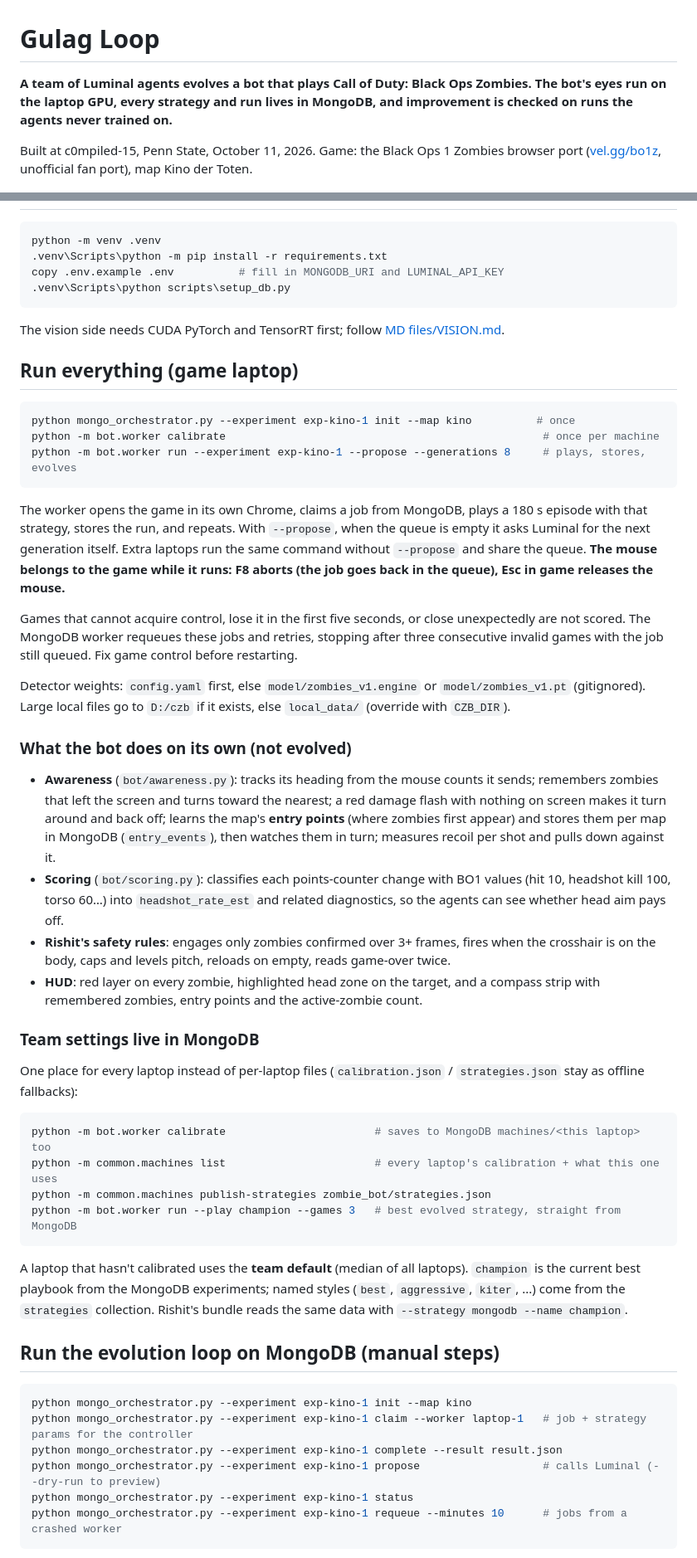
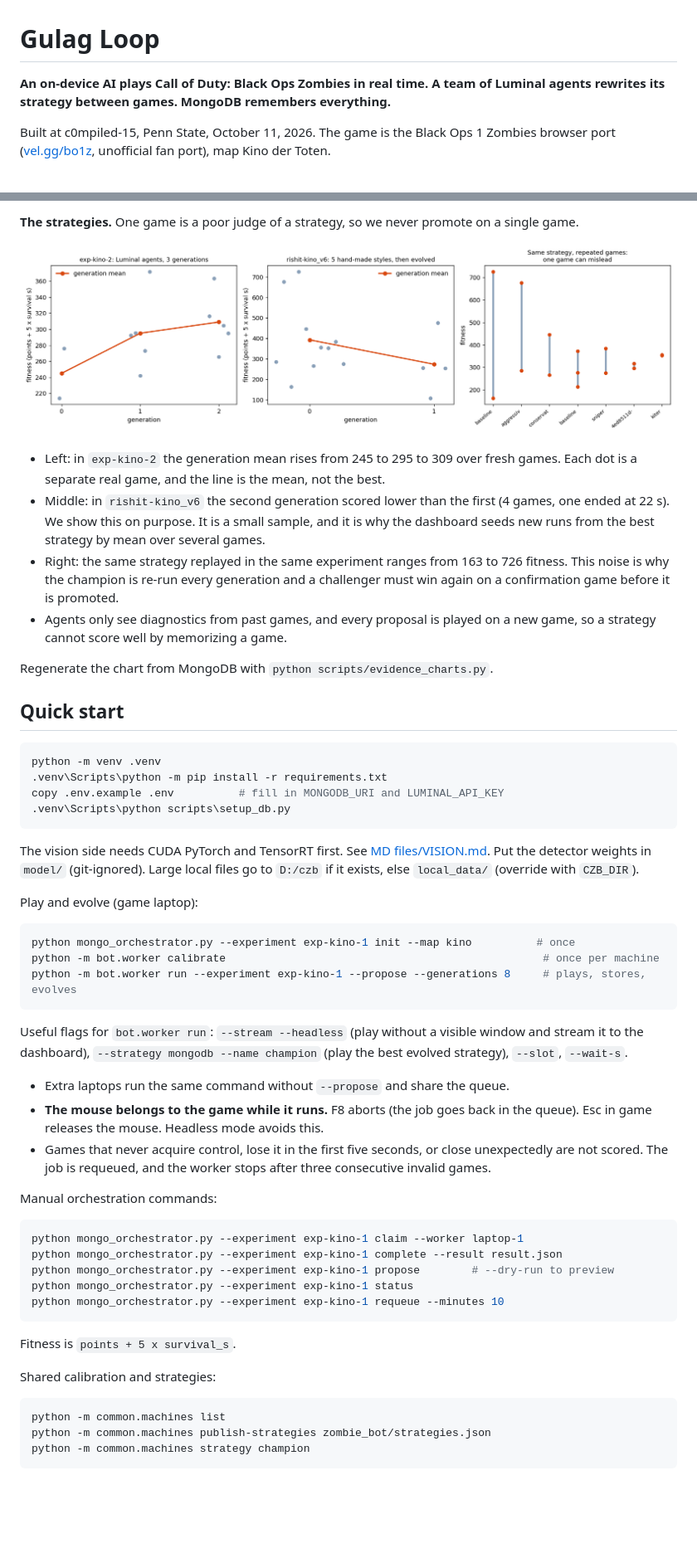
Before and after one commit to Dee-1862/Gulag-Loop, a Markdown page: README.md, 2 parts joined by grey strips. Shown at 83% size. GitHub-like rendering; pictures changed too: docs/img/evidence_generations.png (added); blank space fills up the shorter version.

````diff
--- a/README.md
+++ b/README.md
@@ -1,8 +1,8 @@
 # Gulag Loop
 
-**A team of Luminal agents evolves a bot that plays Call of Duty: Black Ops Zombies. The bot's eyes run on the laptop GPU, every strategy and run lives in MongoDB, and improvement is checked on runs the agents never trained on.**
+**An on-device AI plays Call of Duty: Black Ops Zombies in real time. A team of Luminal agents rewrites its strategy between games. MongoDB remembers everything.**
 
-Built at c0mpiled-15, Penn State, October 11, 2026. Game: the Black Ops 1 Zombies browser port ([vel.gg/bo1z](https://vel.gg/bo1z/kino), unofficial fan port), map Kino der Toten.
+Built at c0mpiled-15, Penn State, October 11, 2026. The game is the Black Ops 1 Zombies browser port ([vel.gg/bo1z](https://vel.gg/bo1z/kino), unofficial fan port), map Kino der Toten.
 
 ![HUD](docs/img/hud_acquiring.jpg)
 
@@ -82,3 +168,15 @@ docs/img/               images used in the docs
+**The strategies.** One game is a poor judge of a strategy, so we never promote on a single game.
+
+![Fitness per game and per generation, and the noise from replaying one strategy](docs/img/evidence_generations.png)
+
+- Left: in `exp-kino-2` the generation mean rises from 245 to 295 to 309 over fresh games. Each dot is a separate real game, and the line is the mean, not the best.
+- Middle: in `rishit-kino_v6` the second generation scored lower than the first (4 games, one ended at 22 s). We show this on purpose. It is a small sample, and it is why the dashboard seeds new runs from the best strategy by mean over several games.
+- Right: the same strategy replayed in the same experiment ranges from 163 to 726 fitness. This noise is why the champion is re-run every generation and a challenger must win again on a confirmation game before it is promoted.
+- Agents only see diagnostics from past games, and every proposal is played on a new game, so a strategy cannot score well by memorizing a game.
+
+Regenerate the chart from MongoDB with `python scripts/evidence_charts.py`.
+
+## Quick start
 
 ```bash
 python -m venv .venv
@@ -87,9 +185,9 @@ copy .env.example .env          # fill in MONGODB_URI and LUMINAL_API_KEY
 .venv\Scripts\python scripts\setup_db.py
 ```
 
-The vision side needs CUDA PyTorch and TensorRT first; follow [MD files/VISION.md](MD%20files/VISION.md#setup-windows--nvidia-gpu).
+The vision side needs CUDA PyTorch and TensorRT first. See [MD files/VISION.md](MD%20files/VISION.md#setup-windows--nvidia-gpu). Put the detector weights in `model/` (git-ignored). Large local files go to `D:/czb` if it exists, else `local_data/` (override with `CZB_DIR`).
 
-## Run everything (game laptop)
+Play and evolve (game laptop):
 
 ```bash
 python mongo_orchestrator.py --experiment exp-kino-1 init --map kino          # once
@@ -97,40 +195,29 @@ python -m bot.worker calibrate                                                 #
 python -m bot.worker run --experiment exp-kino-1 --propose --generations 8     # plays, stores, evolves
 ```
 
-The worker opens the game in its own Chrome, claims a job from MongoDB, plays a 180 s episode with that strategy, stores the run, and repeats. With `--propose`, when the queue is empty it asks Luminal for the next generation itself. Extra laptops run the same command without `--propose` and share the queue. **The mouse belongs to the game while it runs: F8 aborts (the job goes back in the queue), Esc in game releases the mouse.**
+Useful flags for `bot.worker run`: `--stream --headless` (play without a visible window and stream it to the dashboard), `--strategy mongodb --name champion` (play the best evolved strategy), `--slot`, `--wait-s`.
 
-Games that cannot acquire control, lose it in the first five seconds, or close unexpectedly are not scored. The MongoDB worker requeues these jobs and retries, stopping after three consecutive invalid games with the job still queued. Fix game control before restarting.
+- Extra laptops run the same command without `--propose` and share the queue.
+- **The mouse belongs to the game while it runs.** F8 aborts (the job goes back in the queue). Esc in game releases the mouse. Headless mode avoids this.
+- Games that never acquire control, lose it in the first five seconds, or close unexpectedly are not scored. The job is requeued, and the worker stops after three consecutive invalid games.
 
-Detector weights: `config.yaml` first, else `model/zombies_v1.engine` or `model/zombies_v1.pt` (gitignored). Large local files go to `D:/czb` if it exists, else `local_data/` (override with `CZB_DIR`).
-
-### What the bot does on its own (not evolved)
-
-- **Awareness** (`bot/awareness.py`): tracks its heading from the mouse counts it sends; remembers zombies that left the screen and turns toward the nearest; a red damage flash with nothing on screen makes it turn around and back off; learns the map's **entry points** (where zombies first appear) and stores them per map in MongoDB (`entry_events`), then watches them in turn; measures recoil per shot and pulls down against it.
-- **Scoring** (`bot/scoring.py`): classifies each points-counter change with BO1 values (hit 10, headshot kill 100, torso 60…) into `headshot_rate_est` and related diagnostics, so the agents can see whether head aim pays off.
-- **Rishit's safety rules**: engages only zombies confirmed over 3+ frames, fires when the crosshair is on the body, caps and levels pitch, reloads on empty, reads game-over twice.
-- **HUD**: red layer on every zombie, highlighted head zone on the target, and a compass strip with remembered zombies, entry points and the active-zombie count.
-
-### Team settings live in MongoDB
-
-One place for every laptop instead of per-laptop files (`calibration.json` / `strategies.json` stay as offline fallbacks):
+Manual orchestration commands:
 
 ```bash
-python -m bot.worker calibrate                       # saves to MongoDB machines/<this laptop> too
-python -m common.machines list                       # every laptop's calibration + what this one uses
-python -m common.machines publish-strategies zombie_bot/strategies.json
-python -m bot.worker run --play champion --games 3   # best evolved strategy, straight from MongoDB
+python mongo_orchestrator.py --experiment exp-kino-1 claim --worker laptop-1
+python mongo_orchestrator.py --experiment exp-kino-1 complete --result result.json
+python mongo_orchestrator.py --experiment exp-kino-1 propose        # --dry-run to preview
+python mongo_orchestrator.py --experiment exp-kino-1 status
+python mongo_orchestrator.py --experiment exp-kino-1 requeue --minutes 10
 ```
 
-A laptop that hasn't calibrated uses the **team default** (median of all laptops). `champion` is the current best playbook from the MongoDB experiments; named styles (`best`, `aggressive`, `kiter`, ...) come from the `strategies` collection. Rishit's bundle reads the same data with `--strategy mongodb --name champion`.
+Fitness is `points + 5 x survival_s`.
 
-## Run the evolution loop on MongoDB (manual steps)
+Shared calibration and strategies:
 
 ```bash
-python mongo_orchestrator.py --experiment exp-kino-1 init --map kino
-python mongo_orchestrator.py --experiment exp-kino-1 claim --worker laptop-1   # job + strategy params for the controller
-python mongo_orchestrator.py --experiment exp-kino-1 complete --result result.json
-python mongo_orchestrator.py --experiment exp-kino-1 propose                   # calls Luminal (--dry-run to preview)
-python mongo_orchestrator.py --experiment exp-kino-1 status
-python mongo_orchestrator.py --experiment exp-kino-1 requeue --minutes 10      # jobs from a crashed worker
+python -m common.machines list
+python -m common.machines publish-strategies zombie_bot/strategies.json
+python -m common.machines strategy champion
 ```
 
````
Also changed, not shown: other parts of README.md (+195 -118 lines), 1 other file.
